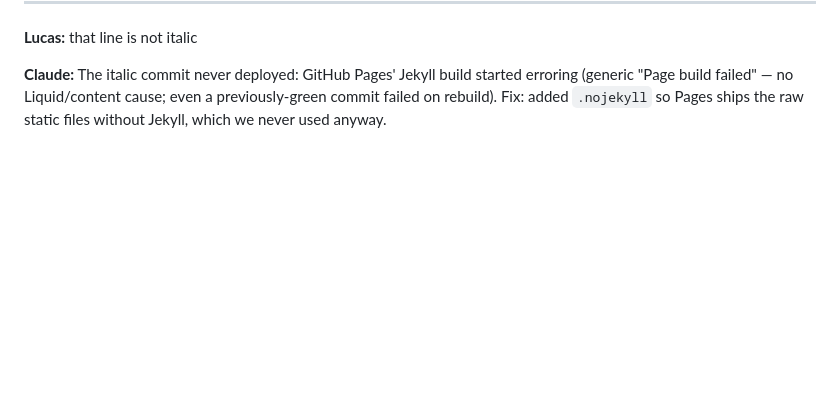
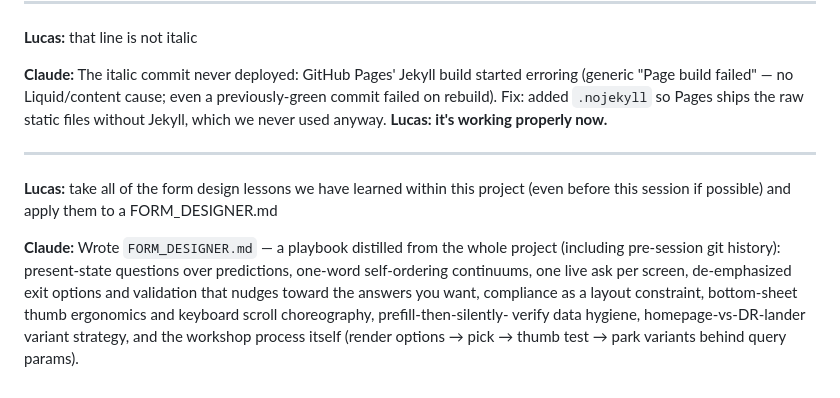
Before and after one commit to ledwards-zbuyer/new-zbuyer, a Markdown page: CHAT.md, the part around the change. GitHub-like rendering; blank space fills up the shorter version.

Commit message:
Add FORM_DESIGNER.md — distilled form design playbook
Co-Authored-By: Claude Opus 4.8 (1M context) <noreply@anthropic.com>

```diff
--- a/CHAT.md
+++ b/CHAT.md
@@ -474,4 +474,17 @@ HANDOFF.md & CHAT.md in the same push.
 **Claude:** The italic commit never deployed: GitHub Pages' Jekyll build started erroring
 (generic "Page build failed" — no Liquid/content cause; even a previously-green commit
 failed on rebuild). Fix: added `.nojekyll` so Pages ships the raw static files without
-Jekyll, which we never used anyway.
+Jekyll, which we never used anyway. **Lucas: it's working properly now.**
+
+---
+
+**Lucas:** take all of the form design lessons we have learned within this project (even
+before this session if possible) and apply them to a FORM_DESIGNER.md
+
+**Claude:** Wrote `FORM_DESIGNER.md` — a playbook distilled from the whole project
+(including pre-session git history): present-state questions over predictions, one-word
+self-ordering continuums, one live ask per screen, de-emphasized exit options and
+validation that nudges toward the answers you want, compliance as a layout constraint,
+bottom-sheet thumb ergonomics and keyboard scroll choreography, prefill-then-silently-
+verify data hygiene, homepage-vs-DR-lander variant strategy, and the workshop process
+itself (render options → pick → thumb test → park variants behind query params).
```
Also changed, not shown: FORM_DESIGNER.md (added, +204 -0 lines), HANDOFF.md (+5 -0 lines).
